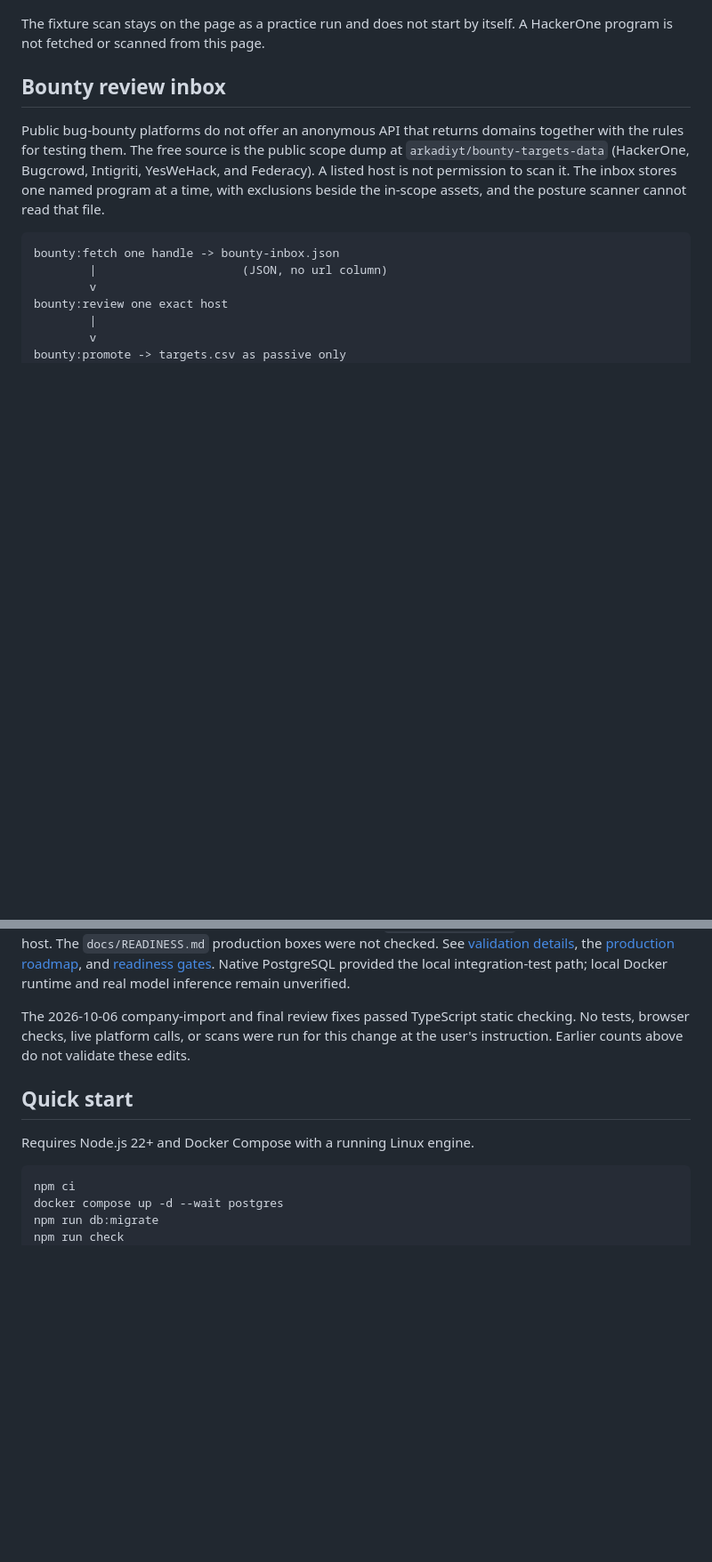
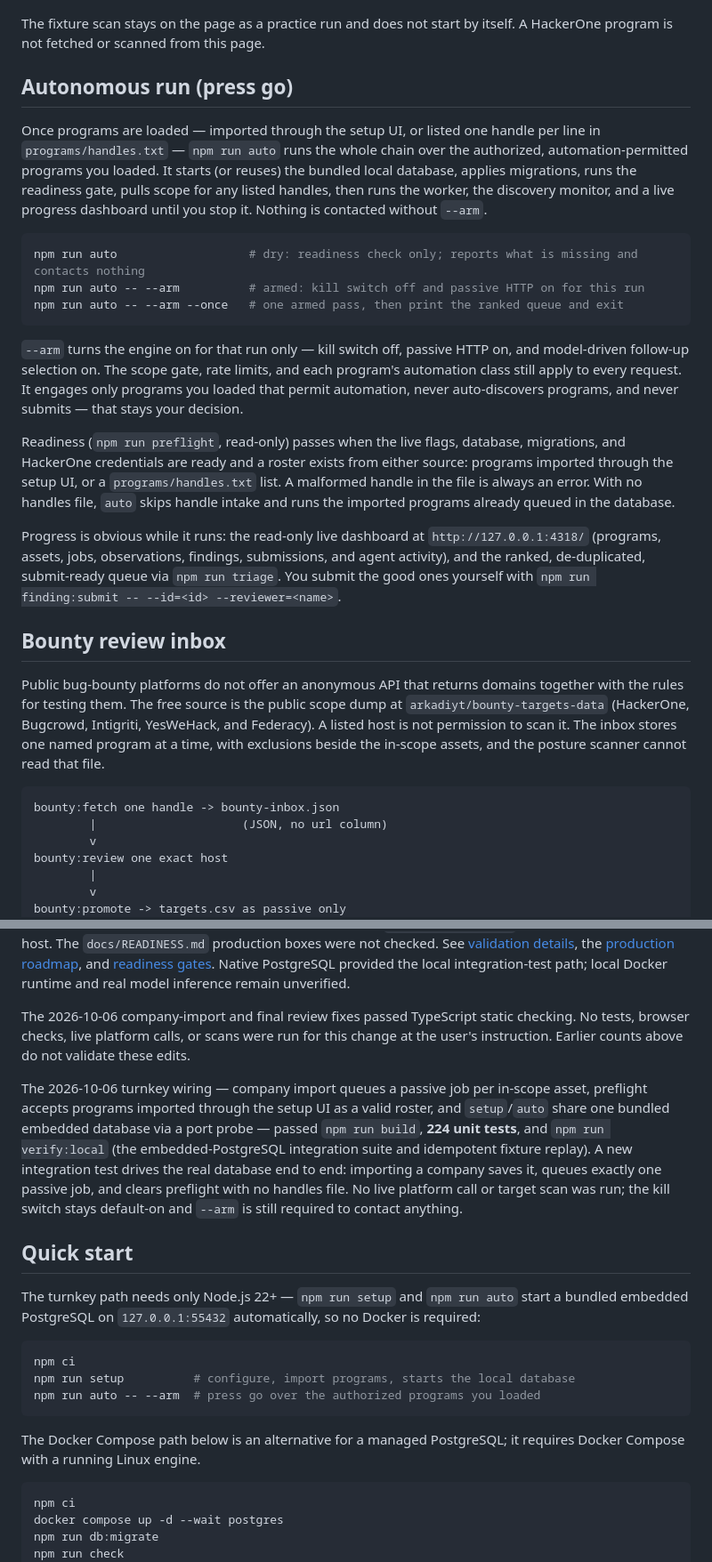
Before and after one commit to amosroger91/anteater-ai, a Markdown page: README.md, 2 parts joined by grey strips. Shown at 89% size. Rendered like a GitHub page; blank space fills up the shorter version.

````diff
--- a/README.md
+++ b/README.md
@@ -67,6 +71,22 @@ After setup is saved, the browser opens `http://127.0.0.1:4317/run`. Each saved
 ![Lab scan finished for a saved hostname](docs/images/scanner-lab.png)
 
 The fixture scan stays on the page as a practice run and does not start by itself. A HackerOne program is not fetched or scanned from this page.
+
+## Autonomous run (press go)
+
+Once programs are loaded — imported through the setup UI, or listed one handle per line in `programs/handles.txt` — `npm run auto` runs the whole chain over the authorized, automation-permitted programs you loaded. It starts (or reuses) the bundled local database, applies migrations, runs the readiness gate, pulls scope for any listed handles, then runs the worker, the discovery monitor, and a live progress dashboard until you stop it. Nothing is contacted without `--arm`.
+
+```powershell
+npm run auto                   # dry: readiness check only; reports what is missing and contacts nothing
+npm run auto -- --arm          # armed: kill switch off and passive HTTP on for this run
+npm run auto -- --arm --once   # one armed pass, then print the ranked queue and exit
+```
+
+`--arm` turns the engine on for that run only — kill switch off, passive HTTP on, and model-driven follow-up selection on. The scope gate, rate limits, and each program's automation class still apply to every request. It engages only programs you loaded that permit automation, never auto-discovers programs, and never submits — that stays your decision.
+
+Readiness (`npm run preflight`, read-only) passes when the live flags, database, migrations, and HackerOne credentials are ready and a roster exists from either source: programs imported through the setup UI, or a `programs/handles.txt` list. A malformed handle in the file is always an error. With no handles file, `auto` skips handle intake and runs the imported programs already queued in the database.
+
+Progress is obvious while it runs: the read-only live dashboard at `http://127.0.0.1:4318/` (programs, assets, jobs, observations, findings, submissions, and agent activity), and the ranked, de-duplicated, submit-ready queue via `npm run triage`. You submit the good ones yourself with `npm run finding:submit -- --id=<id> --reviewer=<name>`.
 
 ## Bounty review inbox
 
@@ -162,9 +182,19 @@ Historical setup validation passed `npm run build` and **174 unit tests**, inclu
 
 The 2026-10-06 company-import and final review fixes passed TypeScript static checking. No tests, browser checks, live platform calls, or scans were run for this change at the user's instruction. Earlier counts above do not validate these edits.
 
+The 2026-10-06 turnkey wiring — company import queues a passive job per in-scope asset, preflight accepts programs imported through the setup UI as a valid roster, and `setup`/`auto` share one bundled embedded database via a port probe — passed `npm run build`, **224 unit tests**, and `npm run verify:local` (the embedded-PostgreSQL integration suite and idempotent fixture replay). A new integration test drives the real database end to end: importing a company saves it, queues exactly one passive job, and clears preflight with no handles file. No live platform call or target scan was run; the kill switch stays default-on and `--arm` is still required to contact anything.
+
 ## Quick start
 
-Requires Node.js 22+ and Docker Compose with a running Linux engine.
+The turnkey path needs only Node.js 22+ — `npm run setup` and `npm run auto` start a bundled embedded PostgreSQL on `127.0.0.1:55432` automatically, so no Docker is required:
+
+```sh
+npm ci
+npm run setup          # configure, import programs, starts the local database
+npm run auto -- --arm  # press go over the authorized programs you loaded
+```
+
+The Docker Compose path below is an alternative for a managed PostgreSQL; it requires Docker Compose with a running Linux engine.
 
 ```sh
 npm ci
````
Also changed, not shown: other parts of README.md (+13 -3 lines).
